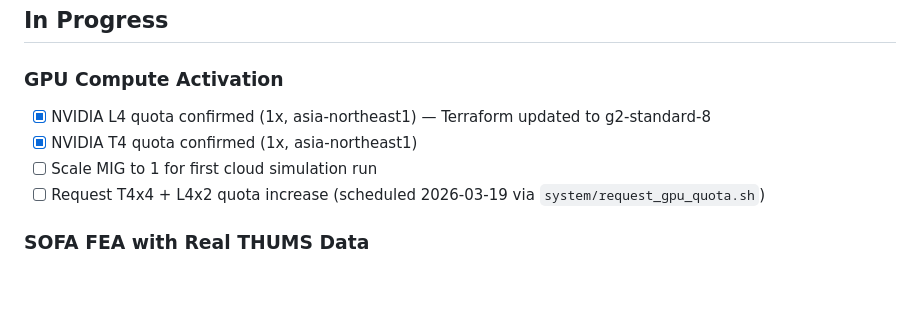
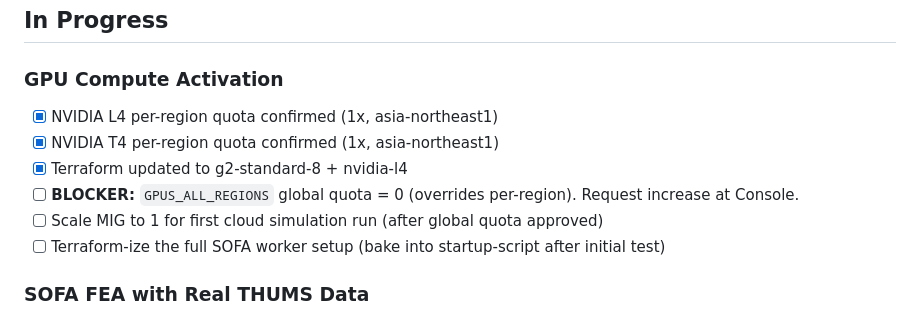
Before and after one commit to agkdc1/OsteoTwin, a Markdown page: ROADMAP.md, the part around the change. GitHub-like rendering; blank space fills up the shorter version.

Commit message:
ROADMAP: document GPUS_ALL_REGIONS=0 blocker for GPU activation
Discovered that per-region L4/T4 quotas (limit=1) are overridden by
global GPUS_ALL_REGIONS=0. Must request increase at Console before
any GPU instance can launch. L4 Spot also stock-exhausted in zone-a.

Co-Authored-By: Claude Opus 4.6 (1M context) <noreply@anthropic.com>

```diff
--- a/ROADMAP.md
+++ b/ROADMAP.md
@@ -67,10 +67,12 @@
 ## In Progress
 
 ### GPU Compute Activation
-- [x] NVIDIA L4 quota confirmed (1x, asia-northeast1) — Terraform updated to g2-standard-8
-- [x] NVIDIA T4 quota confirmed (1x, asia-northeast1)
-- [ ] Scale MIG to 1 for first cloud simulation run
-- [ ] Request T4x4 + L4x2 quota increase (scheduled 2026-03-19 via `system/request_gpu_quota.sh`)
+- [x] NVIDIA L4 per-region quota confirmed (1x, asia-northeast1)
+- [x] NVIDIA T4 per-region quota confirmed (1x, asia-northeast1)
+- [x] Terraform updated to g2-standard-8 + nvidia-l4
+- [ ] **BLOCKER:** `GPUS_ALL_REGIONS` global quota = 0 (overrides per-region). Request increase at Console.
+- [ ] Scale MIG to 1 for first cloud simulation run (after global quota approved)
+- [ ] Terraform-ize the full SOFA worker setup (bake into startup-script after initial test)
 
 ### SOFA FEA with Real THUMS Data
 - [x] THUMS material properties parsed and mapped to SOFA force fields
```
